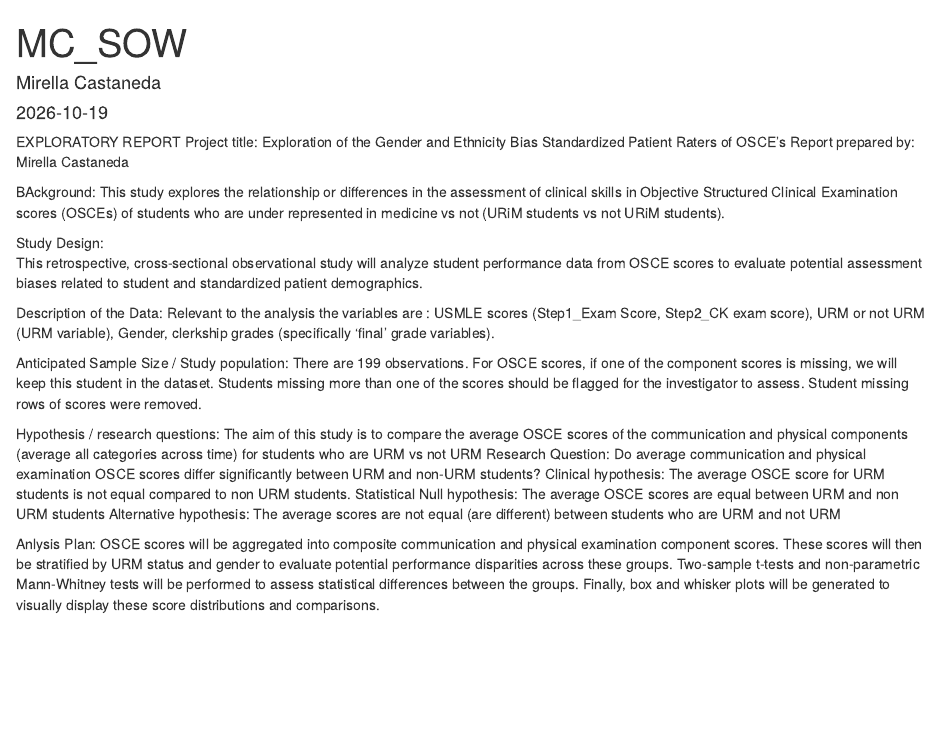
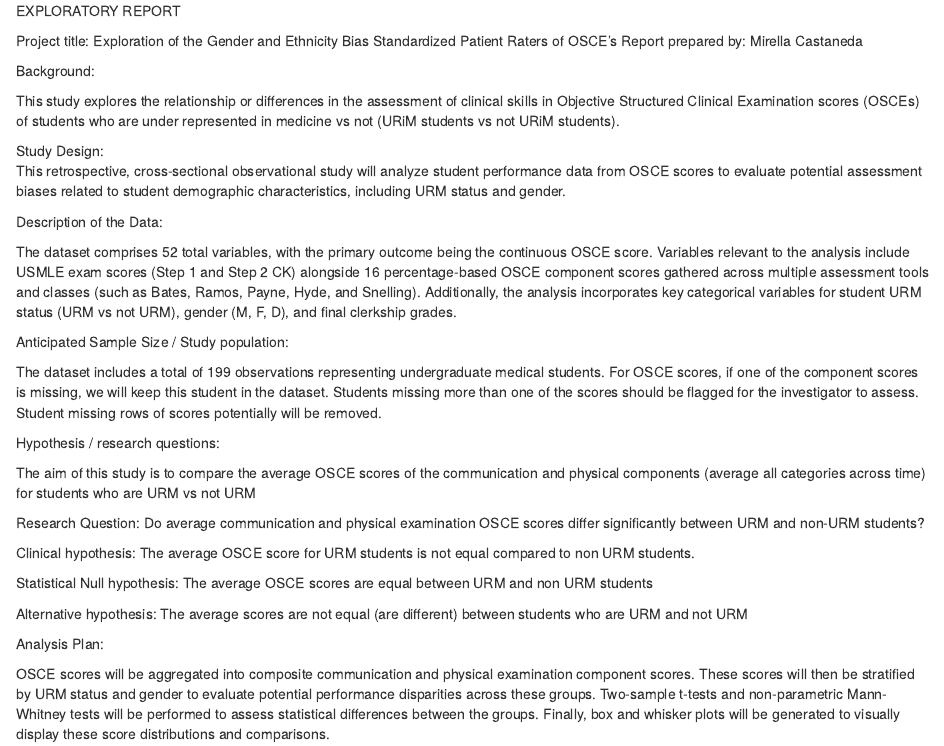
Before and after one commit to m-yeya/Castaneda_BIOS6621_v2, an R Markdown document (Reports/SOW_report.Rmd): the page in a window 1100 px wide, from its top. Rendered offline with R 4.5, knitr and Pandoc, with nearby package versions.

Commit message:
SOW report update

````diff
--- a/Reports/SOW_report.Rmd
+++ b/Reports/SOW_report.Rmd
@@ -1,37 +1,35 @@
----
-title: "MC_SOW"
-author: "Mirella Castaneda"
-date: "`r Sys.Date()`"
-output: html_document
----
+EXPLORATORY REPORT
 
-```{r setup, include=FALSE}
-knitr::opts_chunk$set(echo = TRUE)
-```
-
-
-EXPLORATORY REPORT
 Project title: Exploration of the Gender and Ethnicity Bias Standardized Patient Raters of OSCE’s
 Report prepared by: Mirella Castaneda
 
-BAckground:
+Background:
+
 This study explores the relationship or differences in the assessment of clinical skills in Objective Structured Clinical Examination scores (OSCEs) of students who are under represented in medicine vs not (URiM students vs not URiM students).
 
 Study Design:
-This retrospective, cross-sectional observational study will analyze student performance data from OSCE scores to evaluate potential assessment biases related to student and standardized patient demographics.
+This retrospective, cross-sectional observational study will analyze student performance data from OSCE scores to evaluate potential assessment biases related to student demographic characteristics, including URM status and gender.
 
 Description of the Data:
-Relevant to the analysis the variables are :  USMLE scores (Step1_Exam Score, Step2_CK exam score), URM or not URM (URM variable), Gender, clerkship grades (specifically ‘final’ grade variables).
+
+The dataset comprises 52 total variables, with the primary outcome being the continuous OSCE score. Variables relevant to the analysis include USMLE exam scores (Step 1 and Step 2 CK) alongside 16 percentage-based OSCE component scores gathered across multiple assessment tools and classes (such as Bates, Ramos, Payne, Hyde, and Snelling). Additionally, the analysis incorporates key categorical variables for student URM status (URM vs not URM), gender (M, F, D), and final clerkship grades.
 
 Anticipated Sample Size / Study population:
-There are 199 observations. For OSCE scores, if one of the component scores is missing, we will keep this student in the dataset. Students missing more than one of the scores should be flagged for the investigator to assess. Student missing rows of scores were removed.
+
+The dataset includes a total of 199 observations representing undergraduate medical students. For OSCE scores, if one of the component scores is missing, we will keep this student in the dataset. Students missing more than one of the scores should be flagged for the investigator to assess. Student missing rows of scores potentially will be removed.
 
 Hypothesis / research questions:
+
 The aim of this study is to compare the average OSCE scores of the communication and physical components (average all categories across time) for students who are URM vs not URM
+
 Research Question: Do average communication and physical examination OSCE scores differ significantly between URM and non-URM students?
+
 Clinical hypothesis: The average OSCE score for URM students is not equal compared to non URM students.
+
 Statistical Null hypothesis: The average OSCE scores are equal between URM and non URM students
+
 Alternative hypothesis: The average scores are not equal (are different) between students who are URM and not URM
 
-Anlysis Plan:
+Analysis Plan:
+
 OSCE scores will be aggregated into composite communication and physical examination component scores. These scores will then be stratified by URM status and gender to evaluate potential performance disparities across these groups. Two-sample t-tests and non-parametric Mann-Whitney tests will be performed to assess statistical differences between the groups. Finally, box and whisker plots will be generated to visually display these score distributions and comparisons.
````
Also changed, not shown: Reports/SOW_report.html, 2 other files.
